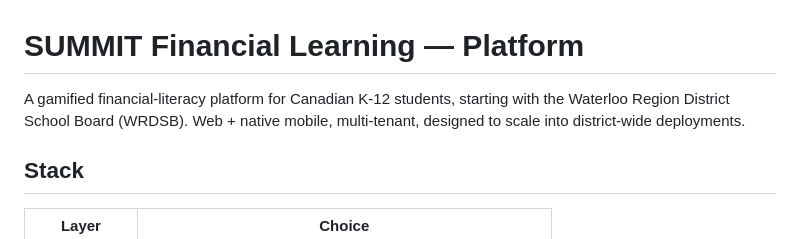
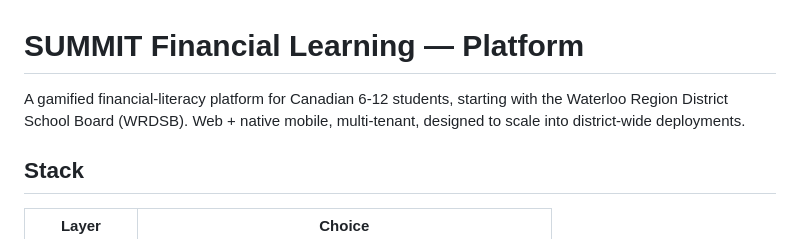
Before and after one commit to BarotDvij/SUMMIT-Financial-Learning, a Markdown page: README.md, the part around the change. Rendered like a GitHub page.

Commit message:
Update target audience age range in README

```diff
--- a/README.md
+++ b/README.md
@@ -1,6 +1,6 @@
 # SUMMIT Financial Learning — Platform
 
-A gamified financial-literacy platform for Canadian K-12 students, starting with the Waterloo Region District School Board (WRDSB). Web + native mobile, multi-tenant, designed to scale into district-wide deployments.
+A gamified financial-literacy platform for Canadian 6-12 students, starting with the Waterloo Region District School Board (WRDSB). Web + native mobile, multi-tenant, designed to scale into district-wide deployments.
 
 ## Stack
 
```
